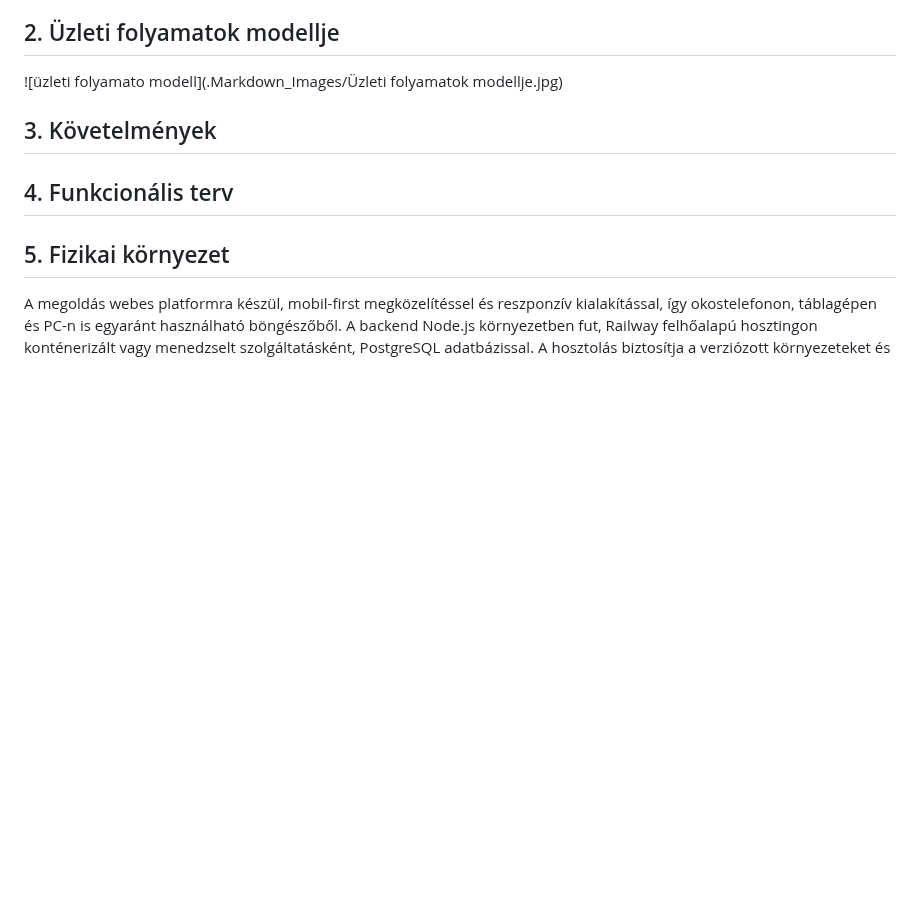
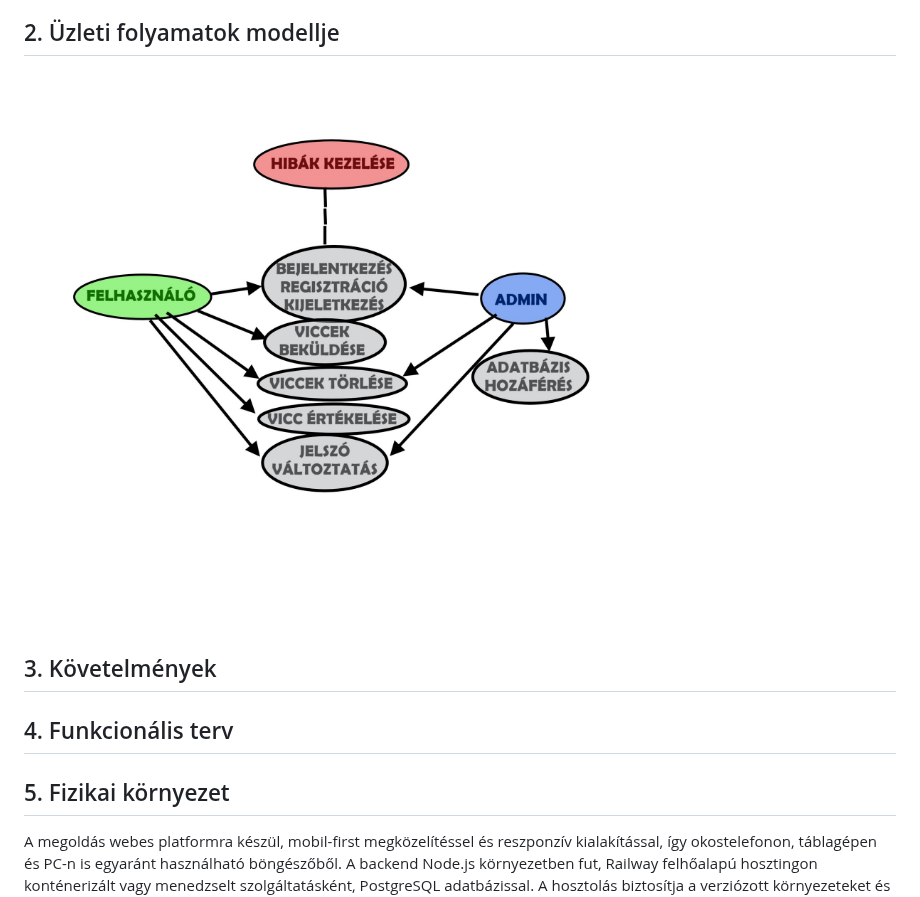
Before and after one commit to zotyag/UniMiniProject, a Markdown page: rendszerterv.md, the part around the change. GitHub-like rendering; blank space fills up the shorter version.

Commit message:
Üzleti folyamatok modellje kép (javítva)

```diff
--- a/rendszerterv.md
+++ b/rendszerterv.md
@@ -6,7 +6,7 @@ A rendszer célja, hogy interaktívabb vicc oldalt hozzon létre amit a felhaszn
 
 ## 2. Üzleti folyamatok modellje
 
-![üzleti folyamato modell](.Markdown_Images/Üzleti folyamatok modellje.jpg)
+![üzletiti folyamatok modellje](.Markdown_Images/KÉP.jpg)
 
 
 ## 3. Követelmények
```
